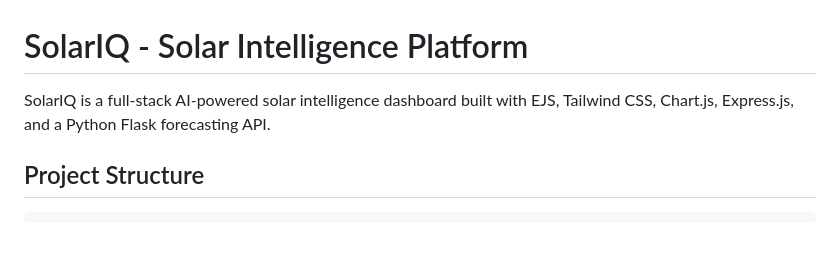
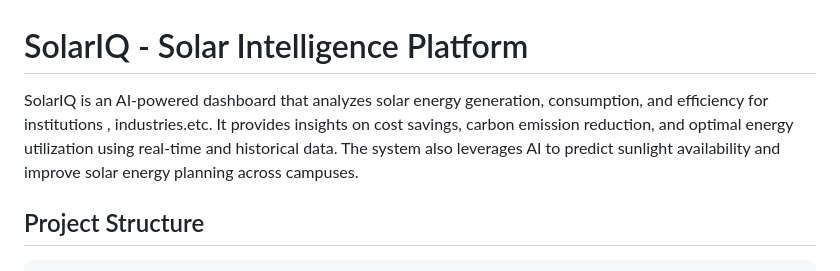
Before and after one commit to SIDDARTHKHANAGANNI/Solar-IQ, a Markdown page: README.md, the part around the change. GitHub-like rendering; blank space fills up the shorter version.

Commit message:
Update README with enhanced project description
Expanded the description of SolarIQ to highlight its features and benefits.

````diff
--- a/README.md
+++ b/README.md
@@ -1,7 +1,8 @@
 # SolarIQ - Solar Intelligence Platform
 
-SolarIQ is a full-stack AI-powered solar intelligence dashboard built with EJS, Tailwind CSS, Chart.js, Express.js, and a Python Flask forecasting API.
-
+SolarIQ is an AI-powered dashboard that analyzes solar energy generation, consumption, and efficiency for institutions , industries.etc.
+It provides insights on cost savings, carbon emission reduction, and optimal energy utilization using real-time and historical data.
+The system also leverages AI to predict sunlight availability and improve solar energy planning across campuses.
 ## Project Structure
 
 ```text
````
